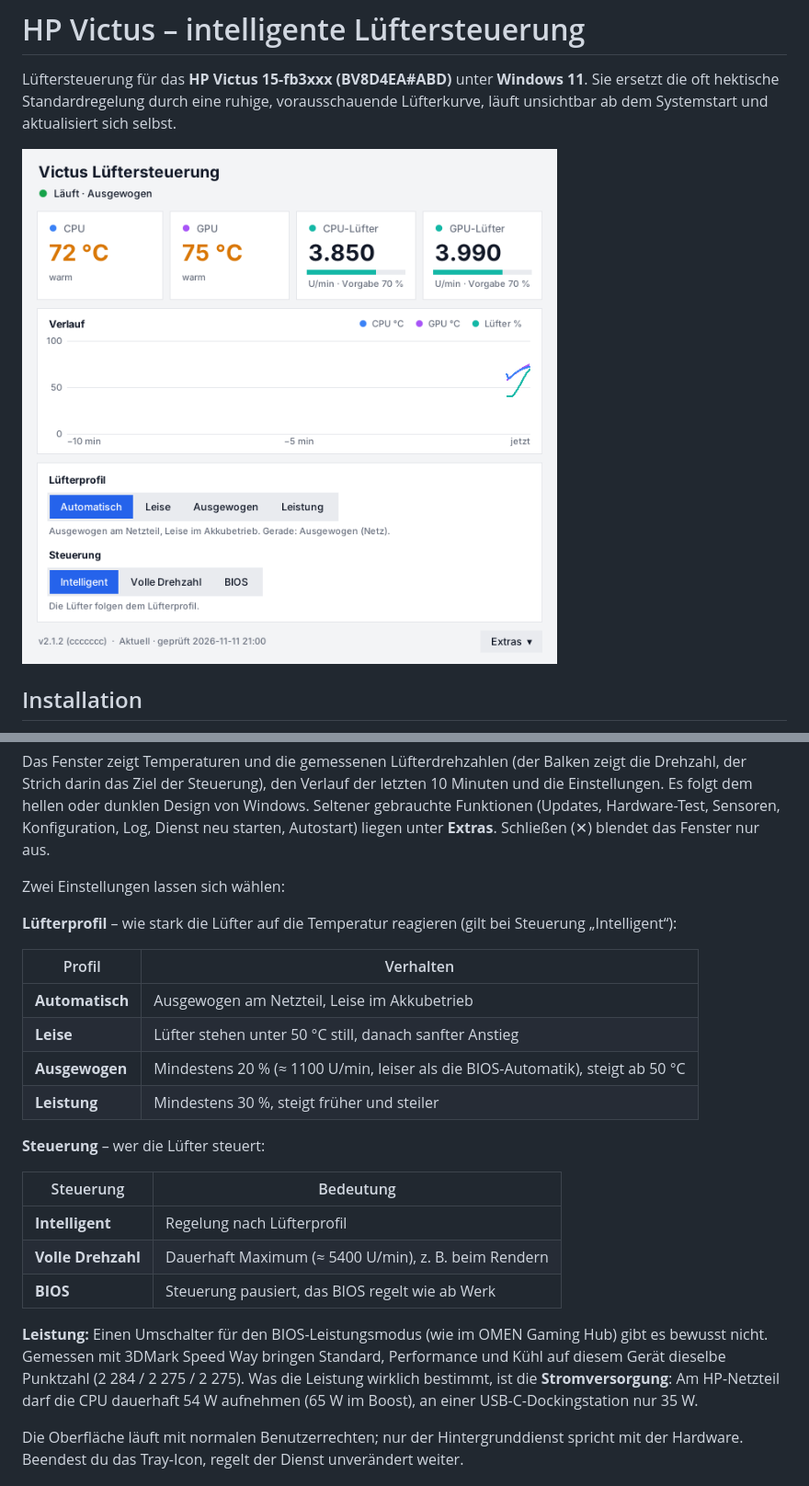
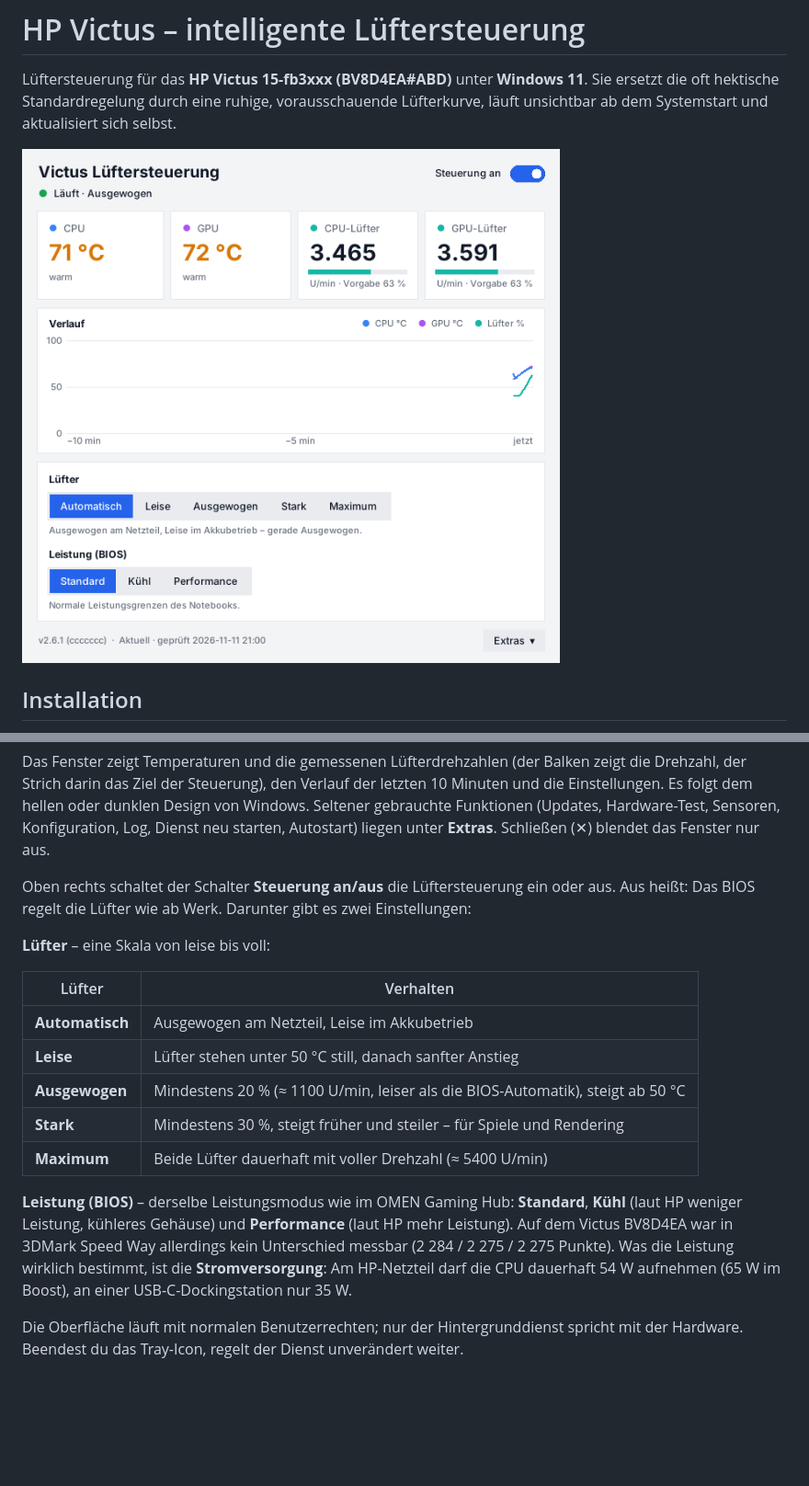
Before and after one commit to Exc3pt10n/hp-victus-fan-control, a Markdown page: README.md, 2 parts joined by grey strips. Shown at 92% size. Rendered like a GitHub page; pictures changed too: docs/fenster.png; blank space fills up the shorter version.

```diff
--- a/README.md
+++ b/README.md
@@ -47,30 +47,24 @@ Es folgt dem hellen oder dunklen Design von Windows. Seltener gebrauchte Funktio
 unter **Extras**.
 Schließen (✕) blendet das Fenster nur aus.
 
-Zwei Einstellungen lassen sich wählen:
+Oben rechts schaltet der Schalter **Steuerung an/aus** die Lüftersteuerung ein oder aus. Aus heißt:
+Das BIOS regelt die Lüfter wie ab Werk. Darunter gibt es zwei Einstellungen:
 
-**Lüfterprofil** – wie stark die Lüfter auf die Temperatur reagieren (gilt bei Steuerung „Intelligent“):
+**Lüfter** – eine Skala von leise bis voll:
 
-| Profil | Verhalten |
+| Lüfter | Verhalten |
 |---|---|
 | **Automatisch** | Ausgewogen am Netzteil, Leise im Akkubetrieb |
 | **Leise** | Lüfter stehen unter 50 °C still, danach sanfter Anstieg |
 | **Ausgewogen** | Mindestens 20 % (≈ 1100 U/min, leiser als die BIOS-Automatik), steigt ab 50 °C |
-| **Leistung** | Mindestens 30 %, steigt früher und steiler |
+| **Stark** | Mindestens 30 %, steigt früher und steiler – für Spiele und Rendering |
+| **Maximum** | Beide Lüfter dauerhaft mit voller Drehzahl (≈ 5400 U/min) |
 
-**Steuerung** – wer die Lüfter steuert:
-
-| Steuerung | Bedeutung |
-|---|---|
-| **Intelligent** | Regelung nach Lüfterprofil |
-| **Volle Drehzahl** | Dauerhaft Maximum (≈ 5400 U/min), z. B. beim Rendern |
-| **BIOS** | Steuerung pausiert, das BIOS regelt wie ab Werk |
-
-**Leistung:** Einen Umschalter für den BIOS-Leistungsmodus (wie im OMEN Gaming Hub) gibt es
-bewusst nicht. Gemessen mit 3DMark Speed Way bringen Standard, Performance und Kühl auf diesem
-Gerät dieselbe Punktzahl (2 284 / 2 275 / 2 275). Was die Leistung wirklich bestimmt, ist die
-**Stromversorgung**: Am HP-Netzteil darf die CPU dauerhaft 54 W aufnehmen (65 W im Boost), an
-einer USB-C-Dockingstation nur 35 W.
+**Leistung (BIOS)** – derselbe Leistungsmodus wie im OMEN Gaming Hub: **Standard**, **Kühl**
+(laut HP weniger Leistung, kühleres Gehäuse) und **Performance** (laut HP mehr Leistung). Auf dem
+Victus BV8D4EA war in 3DMark Speed Way allerdings kein Unterschied messbar (2 284 / 2 275 /
+2 275 Punkte). Was die Leistung wirklich bestimmt, ist die **Stromversorgung**: Am HP-Netzteil
+darf die CPU dauerhaft 54 W aufnehmen (65 W im Boost), an einer USB-C-Dockingstation nur 35 W.
 
 Die Oberfläche läuft mit normalen Benutzerrechten; nur der Hintergrunddienst spricht mit
 der Hardware. Beendest du das Tray-Icon, regelt der Dienst unverändert weiter.
```
Also changed, not shown: other parts of README.md (+3 -2 lines), docs/fenster-dunkel.png, 8 other files.
